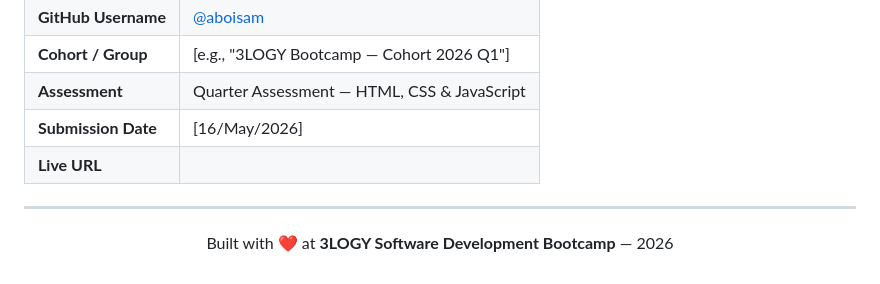
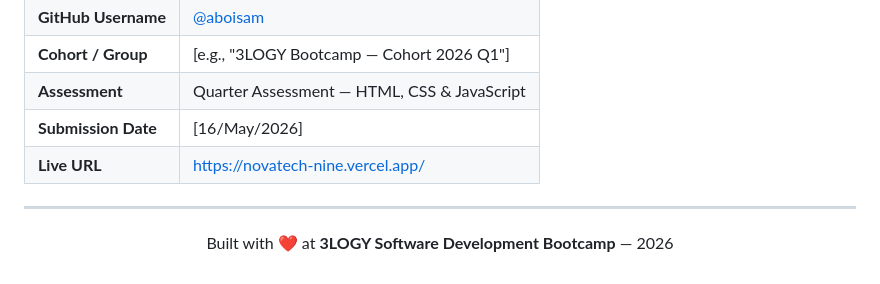
Before and after one commit to aboisam/novatech, a Markdown page: README.md, the part around the change. Rendered like a GitHub page.

Commit message:
url added to readme file

```diff
--- a/README.md
+++ b/README.md
@@ -342,7 +342,7 @@ SUBMISSION:
 | **Cohort / Group** | [e.g., "3LOGY Bootcamp — Cohort 2026 Q1"] |
 | **Assessment** | Quarter Assessment — HTML, CSS & JavaScript |
 | **Submission Date** | [16/May/2026] |
-| **Live URL** |
+| **Live URL** | https://novatech-nine.vercel.app/
 
 ---
 
```
